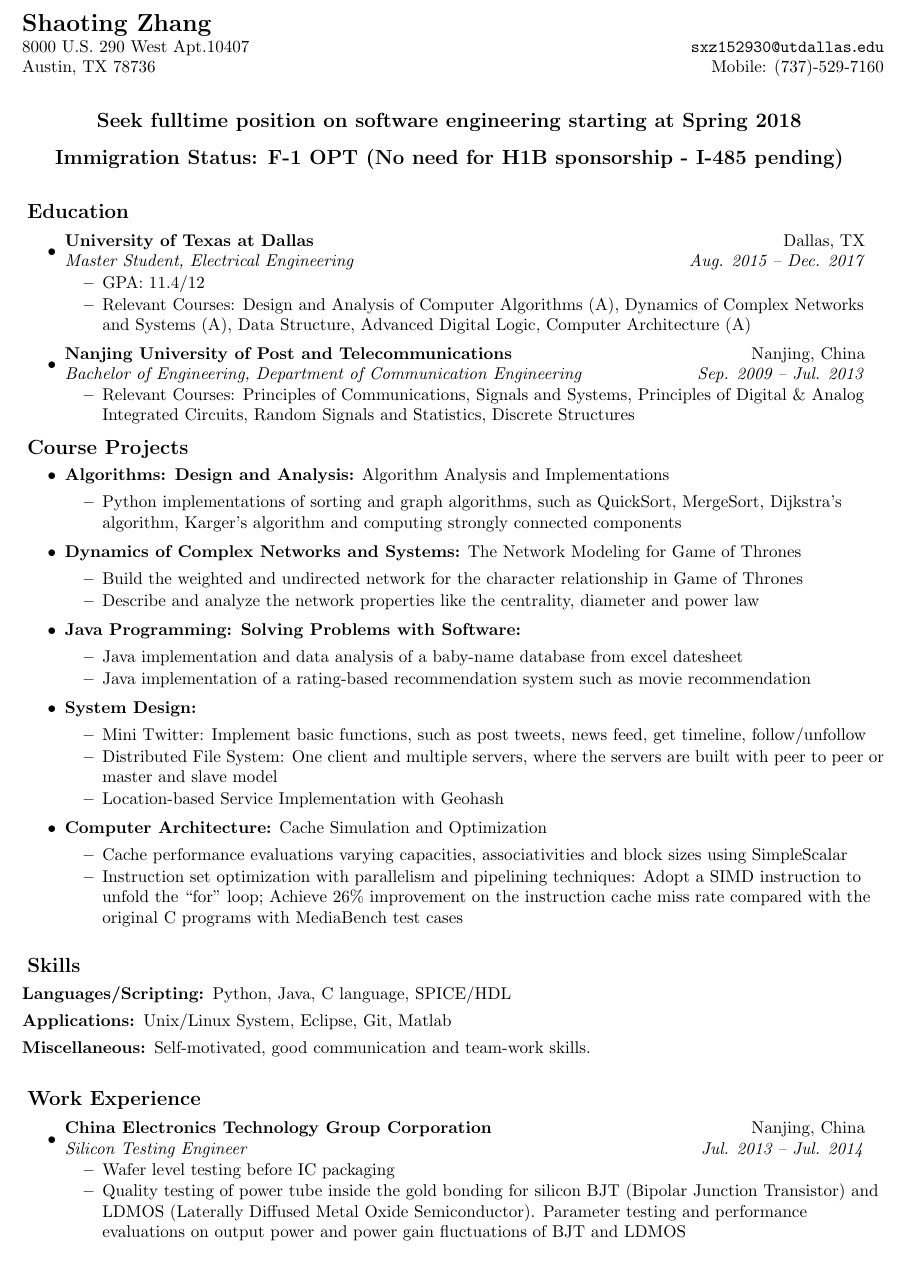
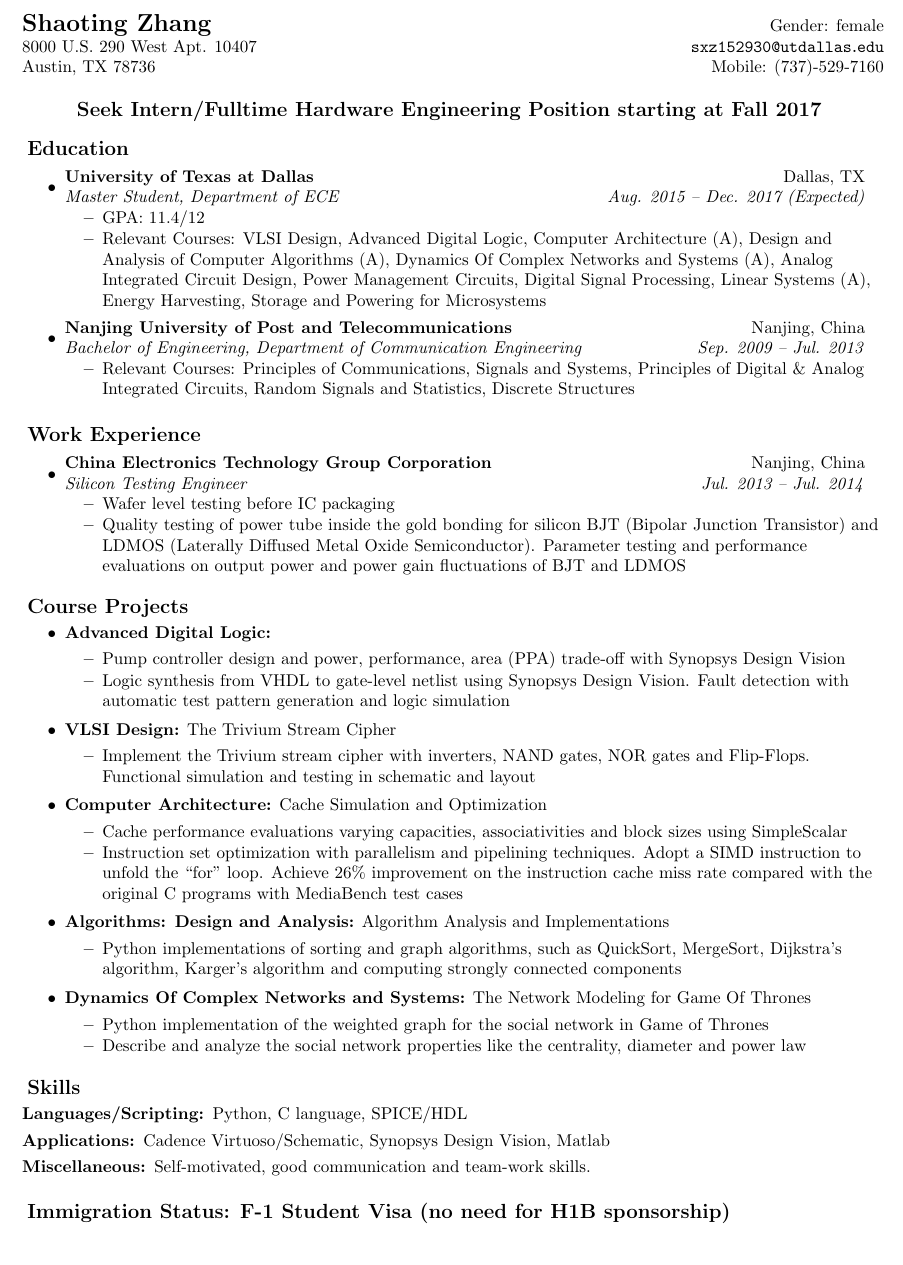
Before and after one commit to ShaotingZhang/origin, a LaTeX document (ShaotingZhang.tex): part of the page, cut so that both start at the same text. Compiled offline with pdfLaTeX.

Commit message:
initial hardware resume

```diff
--- a/ShaotingZhang.tex
+++ b/ShaotingZhang.tex
@@ -55,8 +55,8 @@
 \begin{document}
 
 \begin{tabular*}{7in}{l@{\extracolsep{\fill}}r}
-\textbf{\Large Shaoting Zhang}  \\
-  8000 U.S. 290 West Apt.10407 &  {\tt sxz152930@utdallas\urldot edu} \\
+  \textbf{\Large Shaoting Zhang} & {Gender: female} \\
+  8000 U.S. 290 West Apt. 10407 &  {\tt sxz152930@utdallas\urldot edu} \\
 Austin, TX 78736 & {Mobile: (737)-529-7160} \\
 \end{tabular*}
 \\
@@ -70,23 +70,20 @@ Austin, TX 78736 & {Mobile: (737)-529-7160} \\
 %\vspace{-3mm}
 
 {
-\vspace{-3mm}
+\vspace{-5mm}
 \center
-\resheading{Seek fulltime position on software engineering starting at Spring 2018}
+\resheading{Seek Intern/Fulltime Hardware Engineering Position starting at Fall 2017}
 \vspace{-10mm}
-\resheading{Immigration Status: F-1 OPT (No need for H1B sponsorship - I-485 pending)}
-\vspace{-7mm}
 }
 
 \resheading{Education}
 \begin{itemize}
     \vspace{-7mm}
 \item
-    \ressubheading{University of Texas at Dallas}{Dallas, TX}{Master Student, Electrical Engineering} {Aug. 2015 -- Dec. 2017}
+    \ressubheading{University of Texas at Dallas}{Dallas, TX}{Master Student, Department of ECE} {Aug. 2015 -- Dec. 2017 (Expected)}
 	      \begin{itemize}
-            %\resitem {Major: circuits and systems}
-            \resitem{GPA: 11.4/12}
-			      \resitem {Relevant Courses: {Design and Analysis of Computer Algorithms (A)}, {Dynamics of Complex Networks and Systems (A)}, {Data Structure}, {Advanced Digital Logic}, {Computer Architecture (A)}}
+	          \resitem{GPA: 11.4/12}
+            \resitem {Relevant Courses: {VLSI Design}, {Advanced Digital Logic}, {Computer Architecture (A)}, {Design and Analysis of Computer Algorithms (A)}, {Dynamics Of Complex Networks and Systems (A)}, {Analog Integrated Circuit Design}, {Power Management Circuits}, {Digital Signal Processing}, {Linear Systems (A)}, {Energy Harvesting, Storage and Powering for Microsystems}}
 	      \end{itemize}
 
 
@@ -100,115 +97,96 @@ Austin, TX 78736 & {Mobile: (737)-529-7160} \\
 
 \vspace{-3mm}
 %%%%%%%%%%%%%%%%%%%%%
-\vspace{-3mm}
+\resheading{Work Experience}
+
+\begin{itemize}
+    \vspace{-7mm}
+
+\item
+    \ressubheading{{China Electronics Technology Group Corporation}}{Nanjing, China}{Silicon Testing Engineer}{Jul. 2013 -- Jul. 2014}
+             { %\small
+        \begin{itemize}
+            \resitem {Wafer level testing before IC packaging}
+            \resitem {Quality testing of power tube inside the gold bonding for silicon BJT (Bipolar Junction Transistor) and LDMOS (Laterally Diffused Metal Oxide Semiconductor). Parameter testing and performance evaluations on output power and power gain fluctuations of BJT and LDMOS}
+        \end{itemize}
+                }
+
+\end{itemize}
+
+\vspace{-4mm}
 \resheading{Course Projects}
 \begin{itemize}
 \vspace{-7mm}
 
 
-\item { {\bf Algorithms: Design and Analysis:} Algorithm Analysis and Implementations}
+\item { {\bf Advanced Digital Logic:}}
+ \vspace{-1mm}
+        \begin{itemize}
+            %\resitem { {Pump Controller:} Design in Moore machine, Mealy machine and asynchronous circuits. Power, performance and area (PPA) trade-off analysis with Synopsys Design Vision}
+            \resitem { Pump controller design and power, performance, area (PPA) trade-off with Synopsys Design Vision}
+            \resitem { Logic synthesis from VHDL to gate-level netlist using Synopsys Design Vision. Fault detection with automatic test pattern generation and logic simulation}
+        \end{itemize}
+  \vspace{-1mm}
+
+\item { {\bf VLSI Design:} The Trivium Stream Cipher}
  \vspace{-1mm}
 	\begin{itemize}
-		\resitem { Python implementations of sorting and graph algorithms, such as QuickSort, MergeSort, Dijkstra's algorithm, Karger's algorithm and computing strongly connected components}
-	\end{itemize}
- \vspace{-1mm}
-
-
-\item { {\bf Dynamics of Complex Networks and Systems:} The Network Modeling for Game of Thrones}
- \vspace{-1mm}
-	\begin{itemize}
-        		\resitem { Build the weighted and undirected network for the character relationship in Game of Thrones}
-		\resitem { Describe and analyze the network properties like the centrality, diameter and power law}
+            %\resitem {Schematic and layout designs for the inverter, 2-input NAND gate, 2-input NOR gate and Flip-Flop in Cadence. Show the energy, power, area and delay using Synopsys HSPICE}
+		\resitem {Implement the Trivium stream cipher with inverters, NAND gates, NOR gates and Flip-Flops. Functional simulation and testing in schematic and layout}
 	\end{itemize}
   \vspace{-1mm}
 
-\item { {\bf Java Programming: Solving Problems with Software:}}
- \vspace{-1mm}
-        \begin{itemize}
-		%\resitem { Pump controller design and power, performance, area (PPA) trade-off with Synopsys Design Vision}
-		\resitem { Java implementation and data analysis of a baby-name database from excel datesheet}
-		\resitem { Java implementation of a rating-based recommendation system such as movie recommendation}
-        \end{itemize}
-  \vspace{-1mm}
-
-
-
-\item { {\bf System Design:}}
- \vspace{-1mm}
-	\begin{itemize}
-		\resitem { {Mini Twitter:} Implement basic functions, such as post tweets, news feed, get timeline, follow/unfollow}
-		\resitem { {Distributed File System:} One client and multiple servers, where the servers are built with peer to peer or master and slave model}
-		\resitem { Location-based Service Implementation with Geohash}
-	\end{itemize}
- \vspace{-1mm}
+%\item { {\bf Analog IC Design:} A High-Gain, High-Speed Operational Amplifier}
+% \vspace{-1mm}
+%        \begin{itemize}
+%           \resitem {Design a fast-settling op-amp for a switched-capacitor pipeline analog-to-digital converter (ADC)}
+%			     \resitem {Design a folded cascode single-stage topology under settling time constraint with Cadence Virtuoso and Synopsys HSPICE}
+%		    \end{itemize}
+%\vspace{-1mm}
 
 
 
 \item { {\bf Computer Architecture:} Cache Simulation and Optimization}
  \vspace{-1mm}
-	\begin{itemize}
-		\resitem { Cache performance evaluations varying capacities, associativities and block sizes using SimpleScalar}
-		\resitem { Instruction set optimization with parallelism and pipelining techniques: Adopt a SIMD instruction to unfold the ``for" loop; Achieve 26\% improvement on the instruction cache miss rate compared with the original C programs with MediaBench test cases}
-	\end{itemize}
+	    \begin{itemize}
+		      \resitem {Cache performance evaluations varying capacities, associativities and block sizes using SimpleScalar}
+		      \resitem {Instruction set optimization with parallelism and pipelining techniques. Adopt a SIMD instruction to unfold the ``for" loop. Achieve 26\% improvement on the instruction cache miss rate compared with the original C programs with MediaBench test cases}
+	    \end{itemize}
  \vspace{-1mm}
 
 
 
+\item { {\bf Algorithms: Design and Analysis:} Algorithm Analysis and Implementations}
+ \vspace{-1mm}
+	    \begin{itemize}
+		      \resitem { Python implementations of sorting and graph algorithms, such as QuickSort, MergeSort, Dijkstra's algorithm, Karger's algorithm and computing strongly connected components}
+	    \end{itemize}
+  \vspace{-1mm}
 
-%\item { {\bf Advanced Digital Logic:}}
-% \vspace{-1mm}
-        %\begin{itemize}
-            %\resitem { {Pump Controller:} Design in Moore machine, Mealy machine and asynchronous circuits. Power, performance and area (PPA) trade-off analysis with Synopsys Design Vision}
-            %\resitem { Pump controller design and power, performance, area (PPA) trade-off with Synopsys Design Vision}
-           % \resitem { Logic synthesis from VHDL to gate-level netlist using Synopsys Design Vision. Fault detection with automatic test pattern generation and logic simulation}
-        %\end{itemize}
-%  \vspace{-1mm}
-
-%\item { {\bf VLSI Design:} The Trivium Stream Cipher}
-% \vspace{-1mm}
-%	\begin{itemize}
-            %\resitem {Schematic and layout designs for the inverter, 2-input NAND gate, 2-input NOR gate and Flip-Flop in Cadence. Show the energy, power, area and delay using Synopsys HSPICE}
-%		\resitem {Implement the Trivium stream cipher with inverters, NAND gates, NOR gates and Flip-Flops. Functional simulation and testing in schematic and layout}
-%	\end{itemize}
-%  \vspace{-1mm}
-
-%\item { {\bf Analog IC Design:} A High-Gain, High-Speed Operational Amplifier}
-% \vspace{-1mm}
-%		    \begin{itemize}
-%           \resitem {Design a fast-settling op-amp for a switched-capacitor pipeline analog-to-digital converter (ADC)}
-%			     \resitem {Design a folded cascode single-stage topology under settling time constraint with Cadence Virtuoso and Synopsys HSPICE}
-%		    \end{itemize}
-%  \vspace{-1mm}
+\item { {\bf Dynamics Of Complex Networks and Systems:} The Network Modeling for Game Of Thrones}
+ \vspace{-1mm}
+	    \begin{itemize}
+        	\resitem {Python implementation of the weighted graph for the social network in Game of Thrones}
+		      \resitem {Describe and analyze the social network properties like the centrality, diameter and power law}
+	    \end{itemize}
+  \vspace{-1mm}
 
 \end{itemize}
 
-\vspace{-3mm}
+
+  \vspace{-4mm}
 \resheading{Skills}
 \begin{description}
     \vspace{-7mm}
-\item[Languages/Scripting:] Python, Java, C language, SPICE/HDL
+\item[Languages/Scripting:] Python, C language, SPICE/HDL
    \vspace{-1mm}
-\item[Applications:] Unix/Linux System, Eclipse, Git, Matlab
-%\item[Applications:] Unix System, Microsoft Office, Matlab, Cadence Virtuoso/Schematic, Synopsys Design Vision
+\item[Applications:] Cadence Virtuoso/Schematic, Synopsys Design Vision, Matlab
+%\item[Applications:] Unix System, Microsoft Office, Matlab
 \vspace{-1mm}
 \item[Miscellaneous:] Self-motivated, good communication and team-work skills.
 \end{description}
 
-
-\vspace{-3mm}
-\resheading{Work Experience}
-\begin{itemize}
-\vspace{-7mm}
-\item
-    \ressubheading{{China Electronics Technology Group Corporation}}{Nanjing, China}{Silicon Testing Engineer}{Jul. 2013 -- Jul. 2014}
-             { %\small
-        		\begin{itemize}
-            		\resitem {Wafer level testing before IC packaging}
-            		\resitem {Quality testing of power tube inside the gold bonding for silicon BJT (Bipolar Junction Transistor) and LDMOS (Laterally Diffused Metal Oxide Semiconductor). Parameter testing and performance evaluations on output power and power gain fluctuations of BJT and LDMOS}
-        		\end{itemize}
-             }
-
-\end{itemize}
-
+\vspace{-4mm}
+\resheading{Immigration Status: F-1 Student Visa (no need for H1B sponsorship)}
 
 \end{document}
```
Also changed, not shown: ShaotingZhang.pdf (added).
